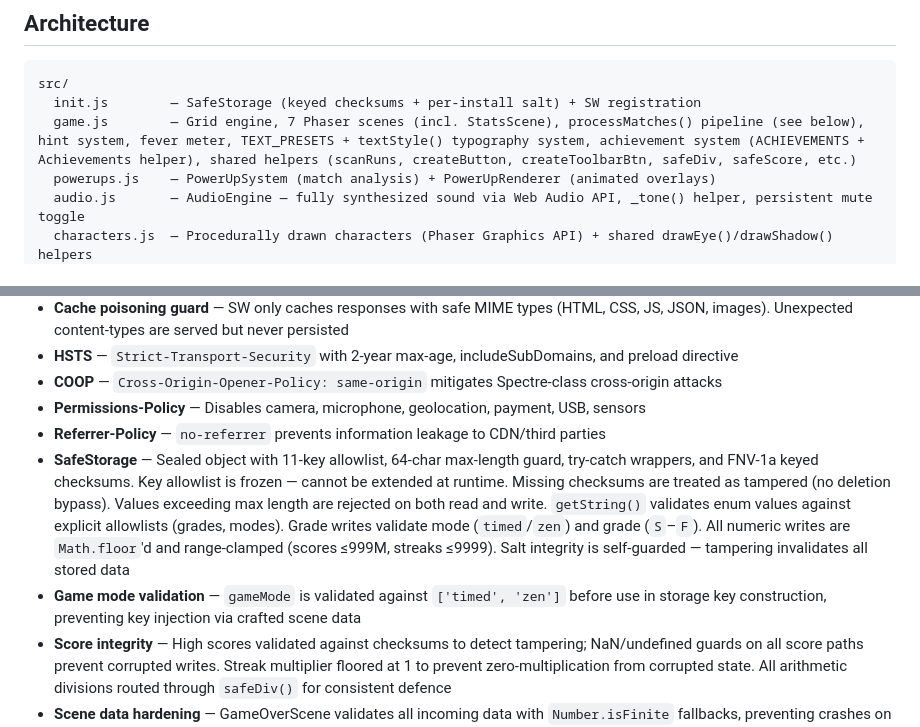
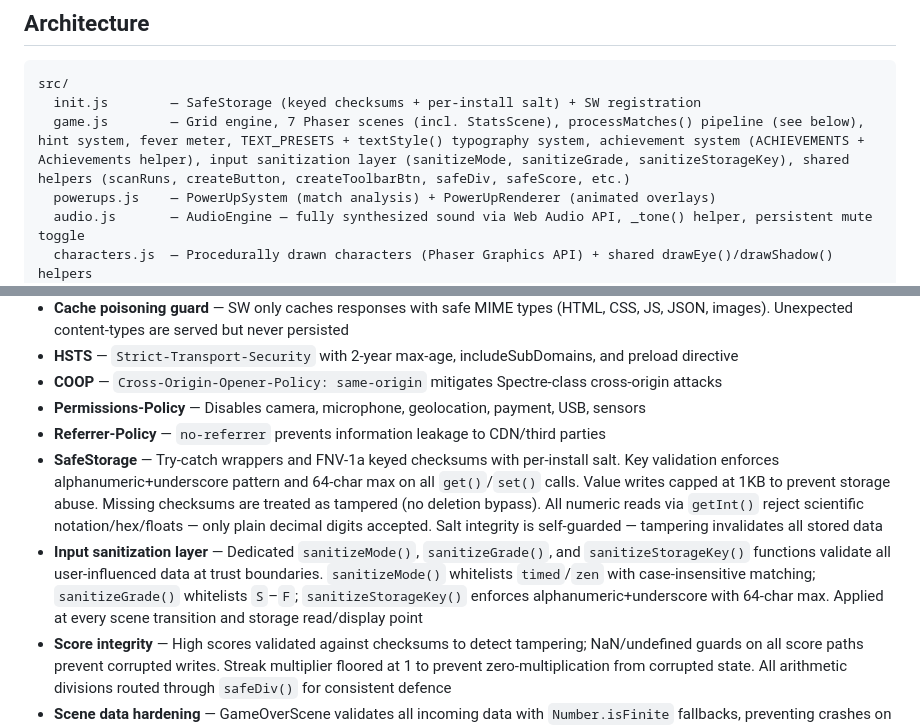
Before and after one commit to DareDev256/whats-poppin, a Markdown page: README.md, 2 parts joined by grey strips. Drawn GitHub-style.

Commit message:
Passion: auto-save 1 file(s) [pre-heal]

````diff
--- a/README.md
+++ b/README.md
@@ -26,7 +26,7 @@ Bubble pop game with cultural sauce. Match bubbles, build streaks, unleash chara
 ```
 src/
   init.js        — SafeStorage (keyed checksums + per-install salt) + SW registration
-  game.js        — Grid engine, 7 Phaser scenes (incl. StatsScene), processMatches() pipeline (see below), hint system, fever meter, TEXT_PRESETS + textStyle() typography system, achievement system (ACHIEVEMENTS + Achievements helper), shared helpers (scanRuns, createButton, createToolbarBtn, safeDiv, safeScore, etc.)
+  game.js        — Grid engine, 7 Phaser scenes (incl. StatsScene), processMatches() pipeline (see below), hint system, fever meter, TEXT_PRESETS + textStyle() typography system, achievement system (ACHIEVEMENTS + Achievements helper), input sanitization layer (sanitizeMode, sanitizeGrade, sanitizeStorageKey), shared helpers (scanRuns, createButton, createToolbarBtn, safeDiv, safeScore, etc.)
   powerups.js    — PowerUpSystem (match analysis) + PowerUpRenderer (animated overlays)
   audio.js       — AudioEngine — fully synthesized sound via Web Audio API, _tone() helper, persistent mute toggle
   characters.js  — Procedurally drawn characters (Phaser Graphics API) + shared drawEye()/drawShadow() helpers
@@ -50,8 +50,8 @@ All source files attach their exports to `window` — no bundler, no module syst
 - **COOP** — `Cross-Origin-Opener-Policy: same-origin` mitigates Spectre-class cross-origin attacks
 - **Permissions-Policy** — Disables camera, microphone, geolocation, payment, USB, sensors
 - **Referrer-Policy** — `no-referrer` prevents information leakage to CDN/third parties
-- **SafeStorage** — Sealed object with 11-key allowlist, 64-char max-length guard, try-catch wrappers, and FNV-1a keyed checksums. Key allowlist is frozen — cannot be extended at runtime. Missing checksums are treated as tampered (no deletion bypass). Values exceeding max length are rejected on both read and write. `getString()` validates enum values against explicit allowlists (grades, modes). Grade writes validate mode (`timed`/`zen`) and grade (`S`–`F`). All numeric writes are `Math.floor`'d and range-clamped (scores ≤999M, streaks ≤9999). Salt integrity is self-guarded — tampering invalidates all stored data
-- **Game mode validation** — `gameMode` is validated against `['timed', 'zen']` before use in storage key construction, preventing key injection via crafted scene data
+- **SafeStorage** — Try-catch wrappers and FNV-1a keyed checksums with per-install salt. Key validation enforces alphanumeric+underscore pattern and 64-char max on all `get()`/`set()` calls. Value writes capped at 1KB to prevent storage abuse. Missing checksums are treated as tampered (no deletion bypass). All numeric reads via `getInt()` reject scientific notation/hex/floats — only plain decimal digits accepted. Salt integrity is self-guarded — tampering invalidates all stored data
+- **Input sanitization layer** — Dedicated `sanitizeMode()`, `sanitizeGrade()`, and `sanitizeStorageKey()` functions validate all user-influenced data at trust boundaries. `sanitizeMode()` whitelists `timed`/`zen` with case-insensitive matching; `sanitizeGrade()` whitelists `S`–`F`; `sanitizeStorageKey()` enforces alphanumeric+underscore with 64-char max. Applied at every scene transition and storage read/display point
 - **Score integrity** — High scores validated against checksums to detect tampering; NaN/undefined guards on all score paths prevent corrupted writes. Streak multiplier floored at 1 to prevent zero-multiplication from corrupted state. All arithmetic divisions routed through `safeDiv()` for consistent defence
 - **Scene data hardening** — GameOverScene validates all incoming data with `Number.isFinite` fallbacks, preventing crashes on undefined game state
 - **SW hardening** — Service worker validates response origins, rejects non-HTTP(S) schemes, calls `clients.claim()` on activate for immediate security header coverage on all open tabs, handles network failures gracefully
````
